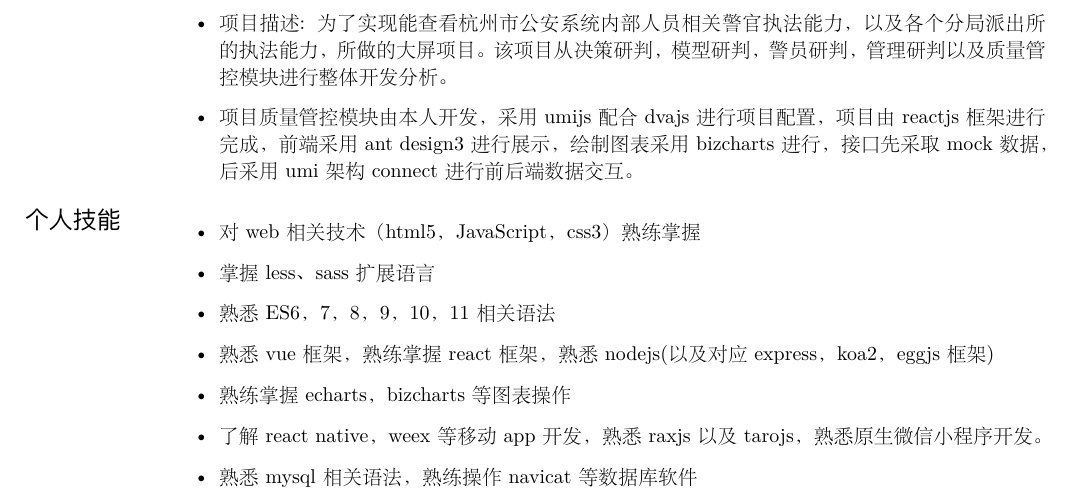
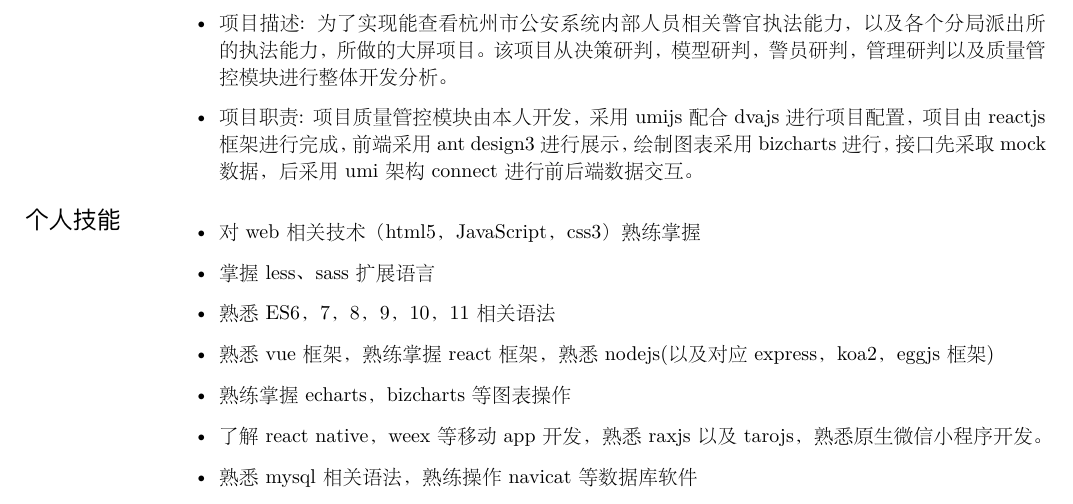
Before and after one commit to wjyzhixing/Resume, a LaTeX CV (cv.tex): part of page 2 of 2, cut so that both start at the same text. The pictures show the PDF file cv.pdf that the author committed with the source.

Commit message:
修改简历文字

```diff
--- a/cv.tex
+++ b/cv.tex
@@ -52,7 +52,7 @@
 \begin{itemize}
   \item 职务 ：前端开发工程师 （web，h5，小程序）
   \item 项目描述 : 徐州健康宝是徐州防疫码项目的c端展示名称，由后台管理平台，钉钉端h5以及微信小程序三方面组成，主要是配合政府人员亮码通信获取人员情况信息的项目。
-  \item  项目小程序端人脸识别，动态表单部分模块以及部分路由跳转由本人完成，跳转苏康码相关页面嵌套为h5，由本人完成，微信小程序采用原生api，h5采用tarojs，
+  \item 项目职责 : 项目小程序端人脸识别，动态表单部分模块以及部分路由跳转由本人完成，跳转苏康码相关页面嵌套为h5，由本人完成，微信小程序采用原生api，h5采用tarojs，
         后台管理采用reactjs，umijs配合antd进行菜单管理。
 \end{itemize}
 
@@ -65,7 +65,7 @@
   \item 职务 ：前端开发工程师 （web，h5，小程序）
   \item 项目描述 : 杭州党建项目是一个围绕整个杭州市所有党员需求所实现的一个系统，包含党员信息，党费上交下拨，相关企业信息，各个区
         县党员发展情况，流动党员分析，党员课程学识学习，各个服务队创建活动开展等模块。
-  \item  项目学时统计，流动党员统计，志愿服务队，积分商城，今日看点，两新制图驾驶舱大屏等模块由本人编写，web端采用umijs
+  \item 项目职责 : 项目学时统计，流动党员统计，志愿服务队，积分商城，今日看点，两新制图驾驶舱大屏等模块由本人编写，web端采用umijs
         配合dvajs进行项目配置，项目由reactjs框架进行完成，前端采用ant design3进行展示，接口采用umi架构connect进行前后端数据交互。h5
         模块由react配合ant design mobile进行，图表由echarts进行绘制。h5采用taro-app进行搭建，采用taro ui进行页面绘制。小程序端是采用微
         信原生的小程序进行相关web所需模块开发。
@@ -96,7 +96,7 @@
   \item 职务 ：前端开发工程师
   \item 项目描述 : 为了实现能查看杭州市公安系统内部人员相关警官执法能力，以及各个分局派出所的执法能力，所做的大屏项目。该项目从决
         策研判，模型研判，警员研判，管理研判以及质量管控模块进行整体开发分析。
-  \item 项目质量管控模块由本人开发，采用umijs配合dvajs进行项目配置，项目由reactjs框架进行完成，前端采用ant design3进行展
+  \item 项目职责 : 项目质量管控模块由本人开发，采用umijs配合dvajs进行项目配置，项目由reactjs框架进行完成，前端采用ant design3进行展
         示，绘制图表采用bizcharts进行，接口先采取mock数据，后采用umi架构connect进行前后端数据交互。
 \end{itemize}
 
```
Also changed, not shown: cv.pdf, 3 other files.
